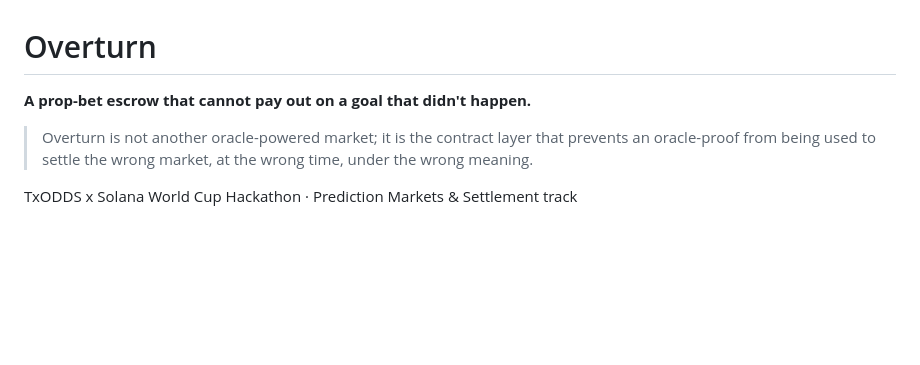
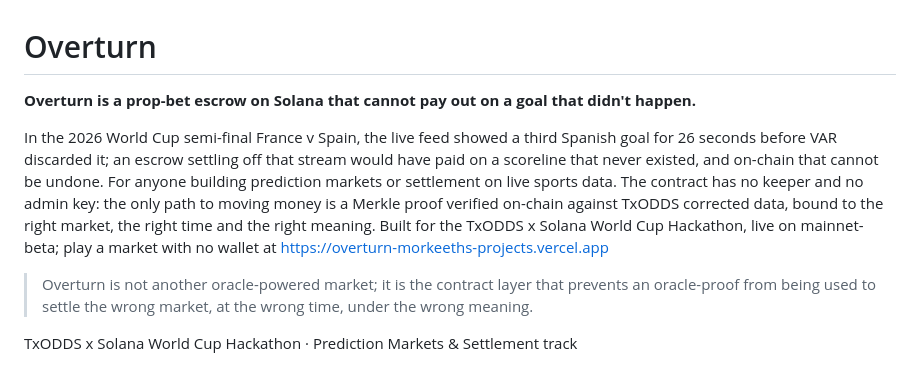
Before and after one commit to Morkeeth/overturn, a Markdown page: README.md, the part around the change. GitHub-like rendering; blank space fills up the shorter version.

Commit message:
README: open with a short pitch
Co-Authored-By: Claude Fable 5.1 <noreply@anthropic.com>
Claude-Session: https://claude.ai/code/session_01RjVuZCVKtwqFscVD9ZUCDq

```diff
--- a/README.md
+++ b/README.md
@@ -1,6 +1,11 @@
 # Overturn
 
-**A prop-bet escrow that cannot pay out on a goal that didn't happen.**
+**Overturn is a prop-bet escrow on Solana that cannot pay out on a goal that didn't happen.**
+
+In the 2026 World Cup semi-final France v Spain, the live feed showed a third Spanish goal for 26 seconds before VAR discarded it; an escrow settling off that stream would have paid on a scoreline that never existed, and on-chain that cannot be undone.
+For anyone building prediction markets or settlement on live sports data.
+The contract has no keeper and no admin key: the only path to moving money is a Merkle proof verified on-chain against TxODDS corrected data, bound to the right market, the right time and the right meaning.
+Built for the TxODDS x Solana World Cup Hackathon, live on mainnet-beta; play a market with no wallet at https://overturn-morkeeths-projects.vercel.app
 
 > Overturn is not another oracle-powered market; it is the contract layer that prevents an
 > oracle-proof from being used to settle the wrong market, at the wrong time, under the wrong meaning.
```
